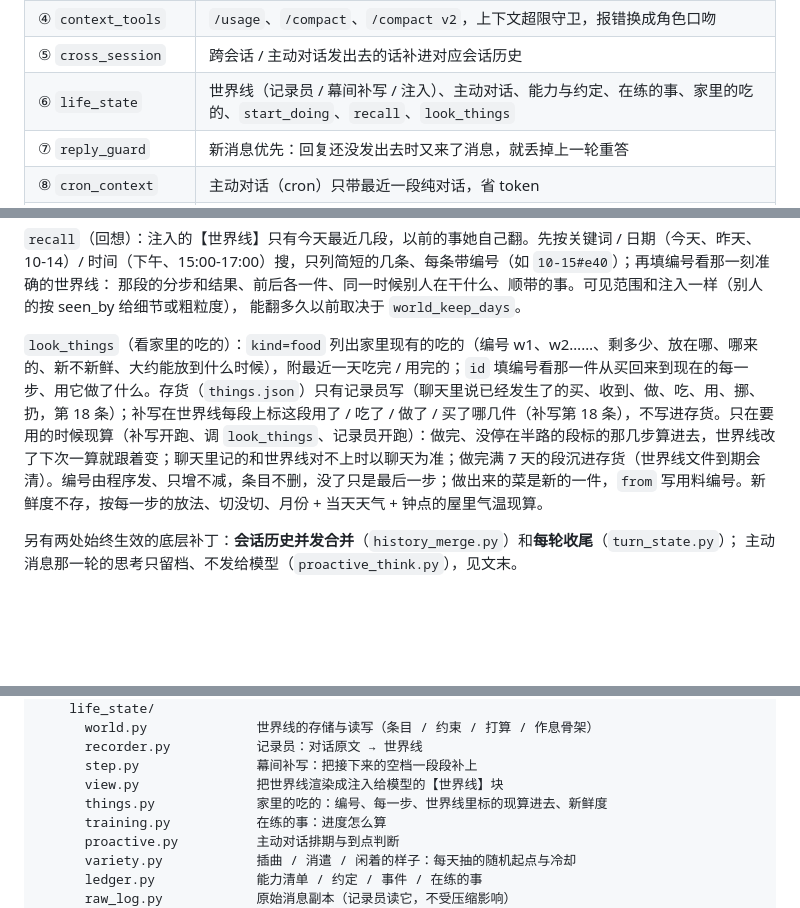
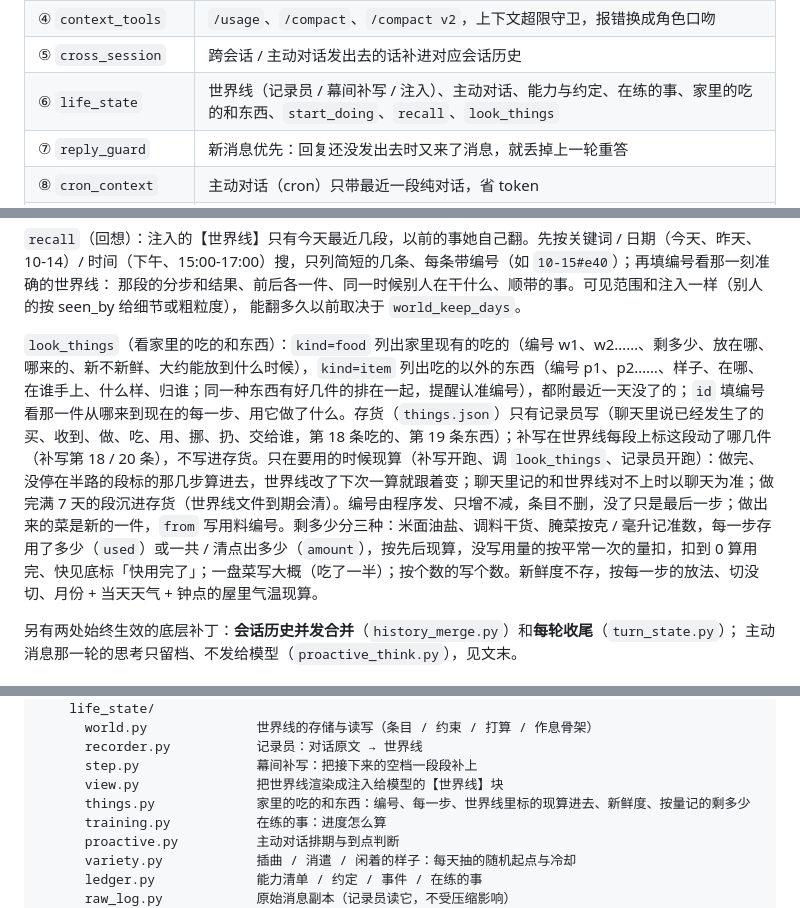
Before and after one commit to Anfyya/astrbot_super_enhance, a Markdown page: README.md, 3 parts joined by grey strips. GitHub-like rendering; blank space fills up the shorter version.

Commit message:
README：look_things 能看吃的以外的东西，存货按量记的剩多少
Co-Authored-By: Claude Opus 5.5 <noreply@anthropic.com>

```diff
--- a/README.md
+++ b/README.md
@@ -21,7 +21,7 @@
 | ③ `msg_time` | 给 AI 自己的消息盖真实发送时间，并剥掉模型模仿的时间戳 |
 | ④ `context_tools` | `/usage`、`/compact`、`/compact v2`，上下文超限守卫，报错换成角色口吻 |
 | ⑤ `cross_session` | 跨会话 / 主动对话发出去的话补进对应会话历史 |
-| ⑥ `life_state` | 世界线（记录员 / 幕间补写 / 注入）、主动对话、能力与约定、在练的事、家里的吃的、`start_doing`、`recall`、`look_things` |
+| ⑥ `life_state` | 世界线（记录员 / 幕间补写 / 注入）、主动对话、能力与约定、在练的事、家里的吃的和东西、`start_doing`、`recall`、`look_things` |
 | ⑦ `reply_guard` | 新消息优先：回复还没发出去时又来了消息，就丢掉上一轮重答 |
 | ⑧ `cron_context` | 主动对话（cron）只带最近一段纯对话，省 token |
 | ⑩ `bot_dialog` | 两个机器人互聊的节奏、跨会话记录、委托回报、`tell` 传话、发消息 / tell 的说明 |
@@ -39,7 +39,7 @@
 那段的分步和结果、前后各一件、同一时候别人在干什么、顺带的事。可见范围和注入一样（别人的按 seen_by 给细节或粗粒度），
 能翻多久以前取决于 `world_keep_days`。
 
-`look_things`（看家里的吃的）：`kind=food` 列出家里现有的吃的（编号 w1、w2……、剩多少、放在哪、哪来的、新不新鲜、大约能放到什么时候），附最近一天吃完 / 用完的；`id` 填编号看那一件从买回来到现在的每一步、用它做了什么。存货（`things.json`）只有记录员写（聊天里说已经发生了的买、收到、做、吃、用、挪、扔，第 18 条）；补写在世界线每段上标这段用了 / 吃了 / 做了 / 买了哪几件（补写第 18 条），不写进存货。只在要用的时候现算（补写开跑、调 `look_things`、记录员开跑）：做完、没停在半路的段标的那几步算进去，世界线改了下次一算就跟着变；聊天里记的和世界线对不上时以聊天为准；做完满 7 天的段沉进存货（世界线文件到期会清）。编号由程序发、只增不减，条目不删，没了只是最后一步；做出来的菜是新的一件，`from` 写用料编号。新鲜度不存，按每一步的放法、切没切、月份 + 当天天气 + 钟点的屋里气温现算。
+`look_things`（看家里的吃的和东西）：`kind=food` 列出家里现有的吃的（编号 w1、w2……、剩多少、放在哪、哪来的、新不新鲜、大约能放到什么时候），`kind=item` 列出吃的以外的东西（编号 p1、p2……、样子、在哪、在谁手上、什么样、归谁；同一种东西有好几件的排在一起，提醒认准编号），都附最近一天没了的；`id` 填编号看那一件从哪来到现在的每一步、用它做了什么。存货（`things.json`）只有记录员写（聊天里说已经发生了的买、收到、做、吃、用、挪、扔、交给谁，第 18 条吃的、第 19 条东西）；补写在世界线每段上标这段动了哪几件（补写第 18 / 20 条），不写进存货。只在要用的时候现算（补写开跑、调 `look_things`、记录员开跑）：做完、没停在半路的段标的那几步算进去，世界线改了下次一算就跟着变；聊天里记的和世界线对不上时以聊天为准；做完满 7 天的段沉进存货（世界线文件到期会清）。编号由程序发、只增不减，条目不删，没了只是最后一步；做出来的菜是新的一件，`from` 写用料编号。剩多少分三种：米面油盐、调料干货、腌菜按克 / 毫升记准数，每一步存用了多少（`used`）或一共 / 清点出多少（`amount`），按先后现算，没写用量的按平常一次的量扣，扣到 0 算用完、快见底标「快用完了」；一盘菜写大概（吃了一半）；按个数的写个数。新鲜度不存，按每一步的放法、切没切、月份 + 当天天气 + 钟点的屋里气温现算。
 
 另有两处始终生效的底层补丁：**会话历史并发合并**（`history_merge.py`）和**每轮收尾**（`turn_state.py`）；
 主动消息那一轮的思考只留档、不发给模型（`proactive_think.py`），见文末。
@@ -66,7 +66,7 @@ core/
       recorder.py           记录员：对话原文 → 世界线
       step.py               幕间补写：把接下来的空档一段段补上
       view.py               把世界线渲染成注入给模型的【世界线】块
-      things.py             家里的吃的：编号、每一步、世界线里标的现算进去、新鲜度
+      things.py             家里的吃的和东西：编号、每一步、世界线里标的现算进去、新鲜度、按量记的剩多少
       training.py           在练的事：进度怎么算
       proactive.py          主动对话排期与到点判断
       variety.py            插曲 / 消遣 / 闲着的样子：每天抽的随机起点与冷却
```
